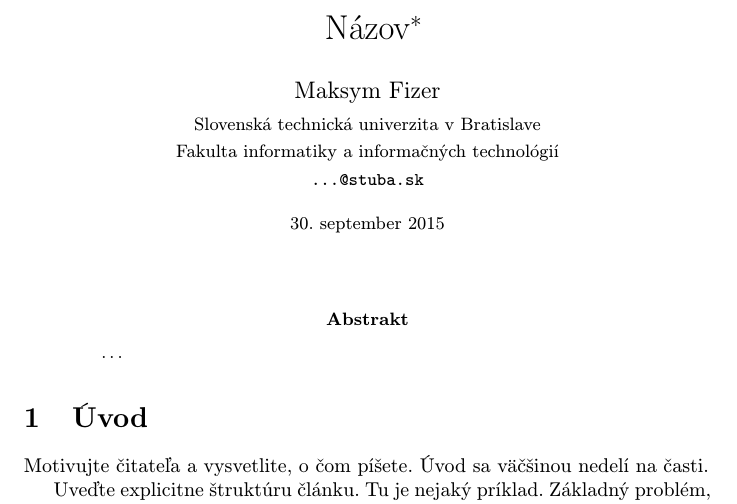
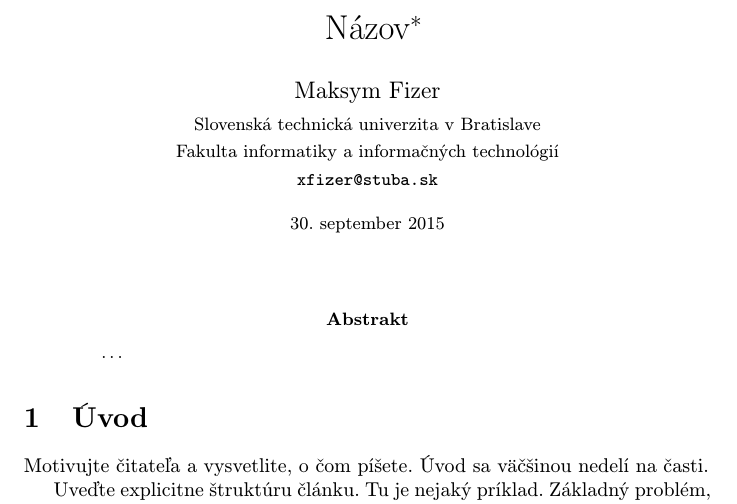
Before and after one commit to maxf8185/MIP-clanok, a LaTeX paper (clanok(4).tex): part of page 1 of 2, cut so that both start at the same text. Compiled offline with pdfLaTeX.

Commit message:
Pridany email

```diff
--- a/clanok(4).tex
+++ b/clanok(4).tex
@@ -20,7 +20,7 @@
 \author{Maksym Fizer\\[2pt]
 	{\small Slovenská technická univerzita v Bratislave}\\
 	{\small Fakulta informatiky a informačných technológií}\\
-	{\small \texttt{...@stuba.sk}}
+	{\small \texttt{xfizer@stuba.sk}}
 	}
 
 \date{\small 30. september 2015} % upravte
```
Also changed, not shown: clanok(4).pdf, 2 other files.
